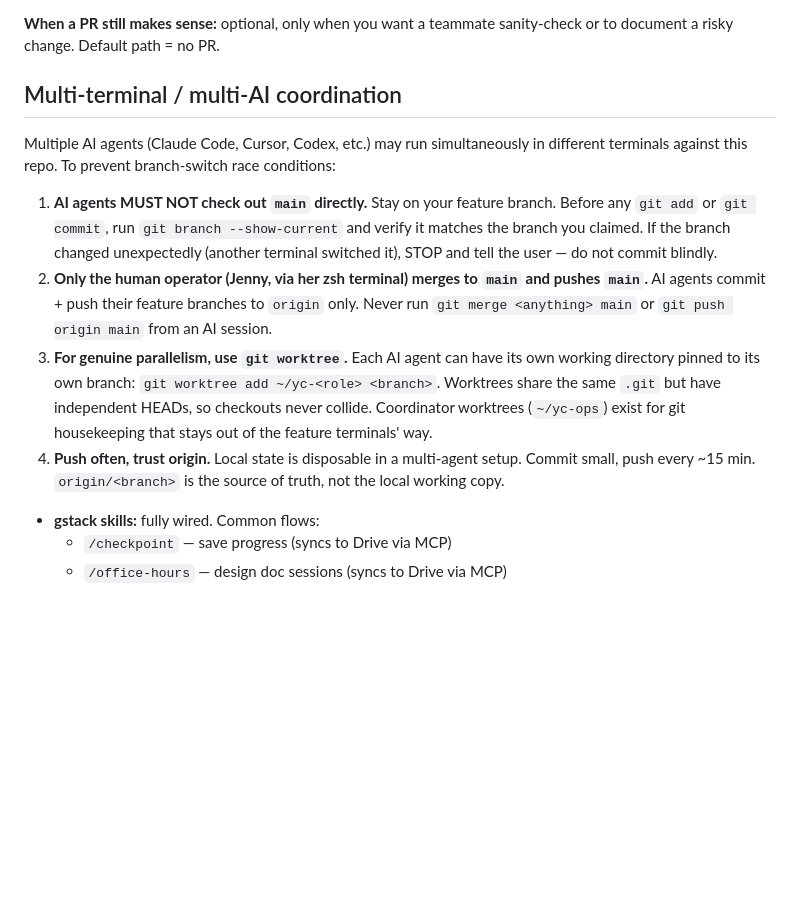
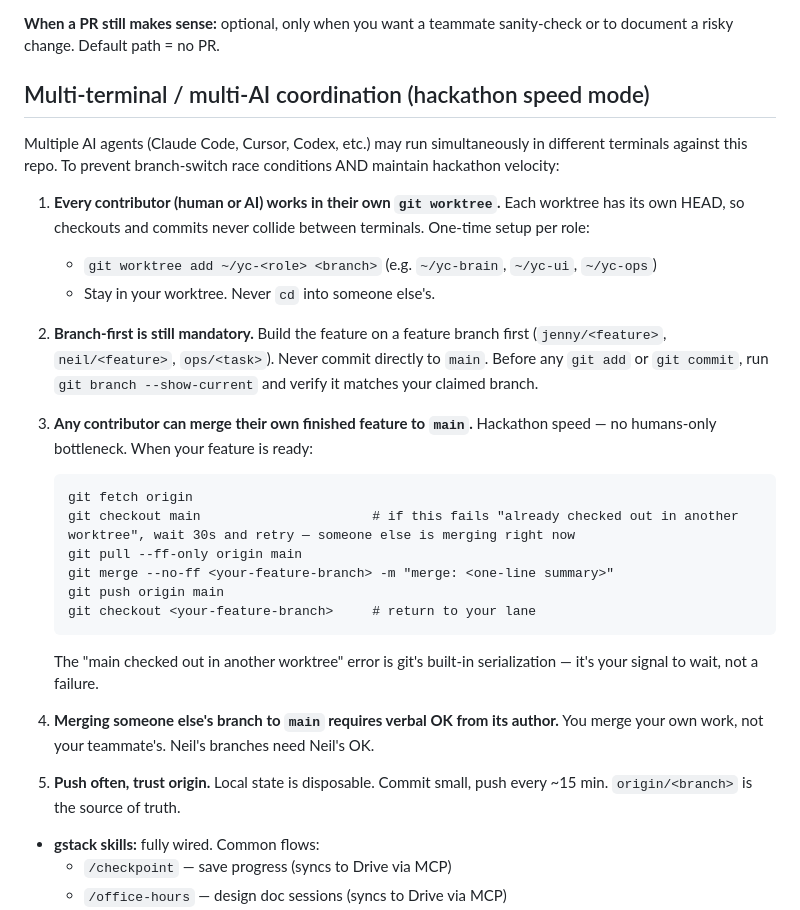
Before and after one commit to Neil-N4/yc-voice-agents-hackathon, a Markdown page: CLAUDE.md, the part around the change. GitHub-like rendering; blank space fills up the shorter version.

Commit message:
docs(workflow): relax merge rule — any contributor merges their own branch
Original rule said only human merges to main. That's a bottleneck at
hackathon speed.

Relaxed rule: any contributor (human or AI) merges their own finished
feature branch to main via the standard fetch → checkout → pull → merge
→ push sequence. Git's built-in worktree locking ("main already checked
out in another worktree") provides natural serialization. If you see
that error, wait 30s and retry — it's not a failure.

Still mandatory: branch-first, merging your OWN work only, verify
`git branch --show-current` before every commit.

Co-Authored-By: Claude Opus 4.7 (1M context) <noreply@anthropic.com>

````diff
--- a/CLAUDE.md
+++ b/CLAUDE.md
@@ -39,14 +39,30 @@ This file is also exposed as `AGENTS.md` (Codex convention) and `.cursorrules` (
 
 **When a PR still makes sense:** optional, only when you want a teammate sanity-check or to document a risky change. Default path = no PR.
 
-## Multi-terminal / multi-AI coordination
+## Multi-terminal / multi-AI coordination (hackathon speed mode)
 
-Multiple AI agents (Claude Code, Cursor, Codex, etc.) may run simultaneously in different terminals against this repo. To prevent branch-switch race conditions:
+Multiple AI agents (Claude Code, Cursor, Codex, etc.) may run simultaneously in different terminals against this repo. To prevent branch-switch race conditions AND maintain hackathon velocity:
 
-1. **AI agents MUST NOT check out `main` directly.** Stay on your feature branch. Before any `git add` or `git commit`, run `git branch --show-current` and verify it matches the branch you claimed. If the branch changed unexpectedly (another terminal switched it), STOP and tell the user — do not commit blindly.
-2. **Only the human operator (Jenny, via her zsh terminal) merges to `main` and pushes `main`.** AI agents commit + push their feature branches to `origin` only. Never run `git merge <anything> main` or `git push origin main` from an AI session.
-3. **For genuine parallelism, use `git worktree`.** Each AI agent can have its own working directory pinned to its own branch: `git worktree add ~/yc-<role> <branch>`. Worktrees share the same `.git` but have independent HEADs, so checkouts never collide. Coordinator worktrees (`~/yc-ops`) exist for git housekeeping that stays out of the feature terminals' way.
-4. **Push often, trust origin.** Local state is disposable in a multi-agent setup. Commit small, push every ~15 min. `origin/<branch>` is the source of truth, not the local working copy.
+1. **Every contributor (human or AI) works in their own `git worktree`.** Each worktree has its own HEAD, so checkouts and commits never collide between terminals. One-time setup per role:
+   - `git worktree add ~/yc-<role> <branch>` (e.g. `~/yc-brain`, `~/yc-ui`, `~/yc-ops`)
+   - Stay in your worktree. Never `cd` into someone else's.
+
+2. **Branch-first is still mandatory.** Build the feature on a feature branch first (`jenny/<feature>`, `neil/<feature>`, `ops/<task>`). Never commit directly to `main`. Before any `git add` or `git commit`, run `git branch --show-current` and verify it matches your claimed branch.
+
+3. **Any contributor can merge their own finished feature to `main`.** Hackathon speed — no humans-only bottleneck. When your feature is ready:
+   ```
+   git fetch origin
+   git checkout main                      # if this fails "already checked out in another worktree", wait 30s and retry — someone else is merging right now
+   git pull --ff-only origin main
+   git merge --no-ff <your-feature-branch> -m "merge: <one-line summary>"
+   git push origin main
+   git checkout <your-feature-branch>     # return to your lane
+   ```
+   The "main checked out in another worktree" error is git's built-in serialization — it's your signal to wait, not a failure.
+
+4. **Merging someone else's branch to `main` requires verbal OK from its author.** You merge your own work, not your teammate's. Neil's branches need Neil's OK.
+
+5. **Push often, trust origin.** Local state is disposable. Commit small, push every ~15 min. `origin/<branch>` is the source of truth.
 
 - **gstack skills:** fully wired. Common flows:
   - `/checkpoint` — save progress (syncs to Drive via MCP)
````
